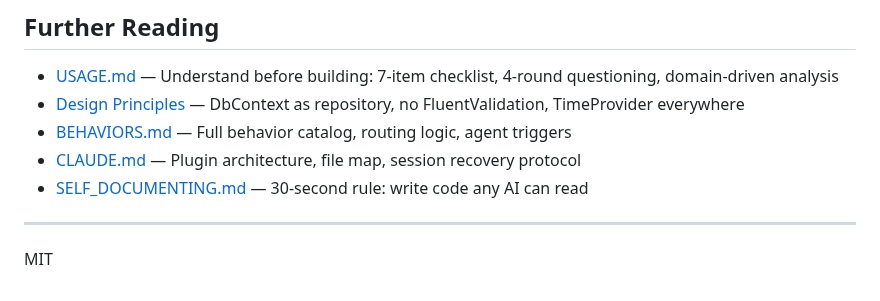
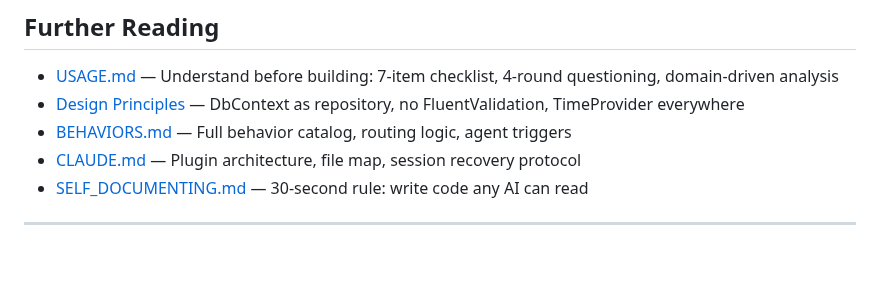
Before and after one commit to YataoFeng/dotnet-artisan, a Markdown page: README.en.md, the part around the change. Drawn GitHub-style; blank space fills up the shorter version.

```diff
--- a/README.en.md
+++ b/README.en.md
@@ -197,5 +197,3 @@ Chain: dotnet-learning-agent → detect correction → generalize rule →
 - [SELF_DOCUMENTING.md](SELF_DOCUMENTING.md) — 30-second rule: write code any AI can read
 
 ---
-
-MIT
```
Also changed, not shown: README.md (+0 -2 lines).
